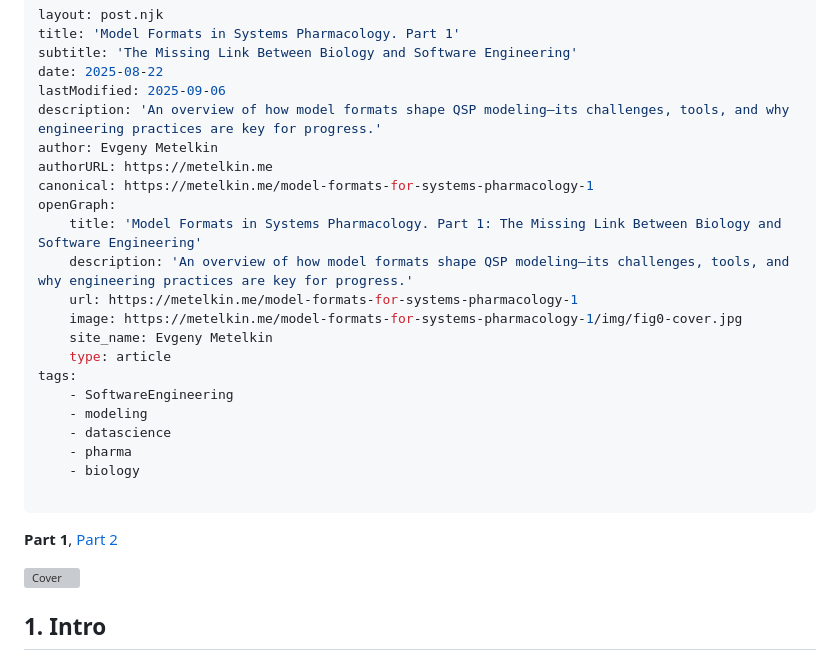
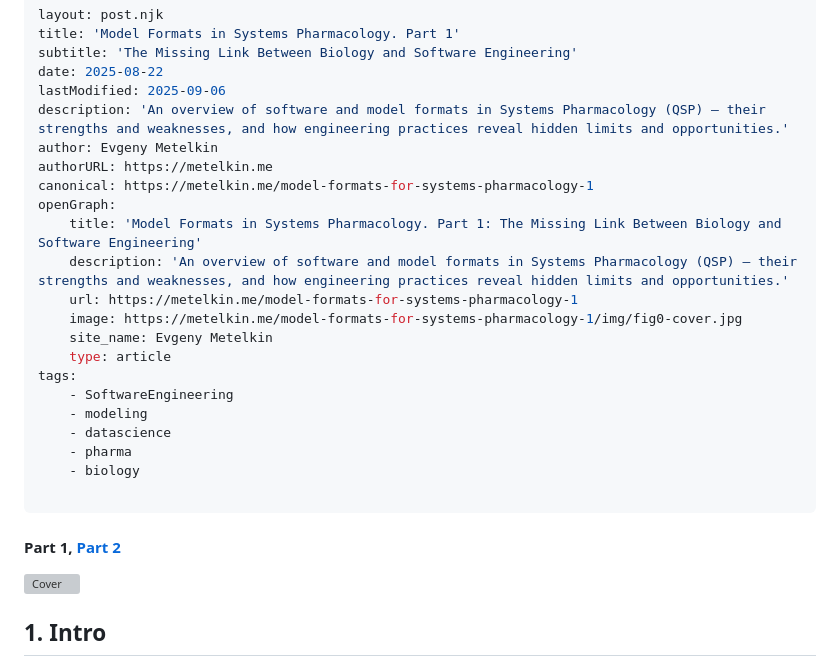
Before and after one commit to metelkin/metelkin.github.io, a Markdown page: content/model-formats-for-systems-pharmacology-1/index.md, the part around the change. Drawn GitHub-style; grey boxes are pictures that could not be loaded.

Commit message:
update meta description

```diff
--- a/content/model-formats-for-systems-pharmacology-1/index.md
+++ b/content/model-formats-for-systems-pharmacology-1/index.md
@@ -4,13 +4,13 @@ title: 'Model Formats in Systems Pharmacology. Part 1'
 subtitle: 'The Missing Link Between Biology and Software Engineering'
 date: 2025-08-22
 lastModified: 2025-09-06
-description: 'An overview of how model formats shape QSP modeling—its challenges, tools, and why engineering practices are key for progress.'
+description: 'An overview of software and model formats in Systems Pharmacology (QSP) — their strengths and weaknesses, and how engineering practices reveal hidden limits and opportunities.'
 author: Evgeny Metelkin
 authorURL: https://metelkin.me
 canonical: https://metelkin.me/model-formats-for-systems-pharmacology-1
 openGraph:
     title: 'Model Formats in Systems Pharmacology. Part 1: The Missing Link Between Biology and Software Engineering'
-    description: 'An overview of how model formats shape QSP modeling—its challenges, tools, and why engineering practices are key for progress.'
+    description: 'An overview of software and model formats in Systems Pharmacology (QSP) — their strengths and weaknesses, and how engineering practices reveal hidden limits and opportunities.'
     url: https://metelkin.me/model-formats-for-systems-pharmacology-1
     image: https://metelkin.me/model-formats-for-systems-pharmacology-1/img/fig0-cover.jpg
     site_name: Evgeny Metelkin
@@ -23,7 +23,7 @@ tags:
     - biology
 
 ---
-**Part 1**, [Part 2](/model-formats-for-systems-pharmacology-2)
+#### Part 1, [Part 2](/model-formats-for-systems-pharmacology-2)
 
 ![Cover](./img/fig0-cover.jpg)
 
```
Also changed, not shown: content/model-formats-for-systems-pharmacology-2/index.md (+3 -3 lines).
